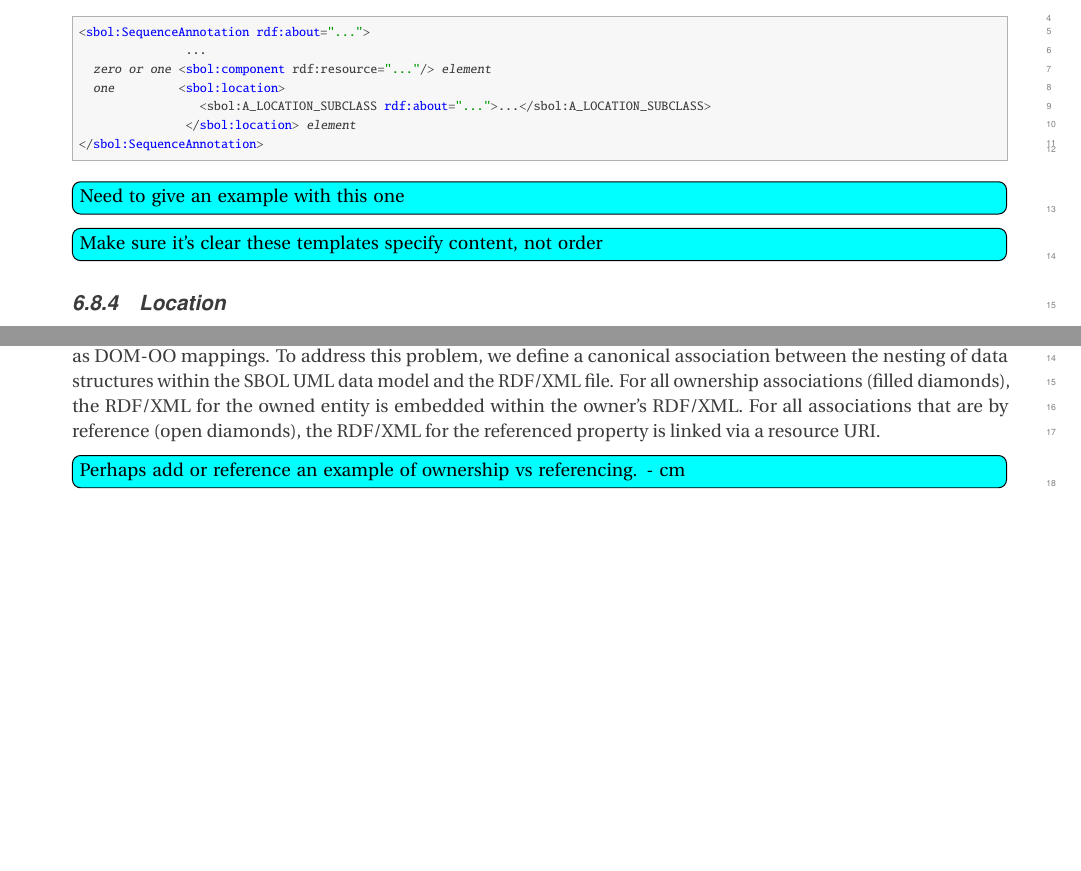
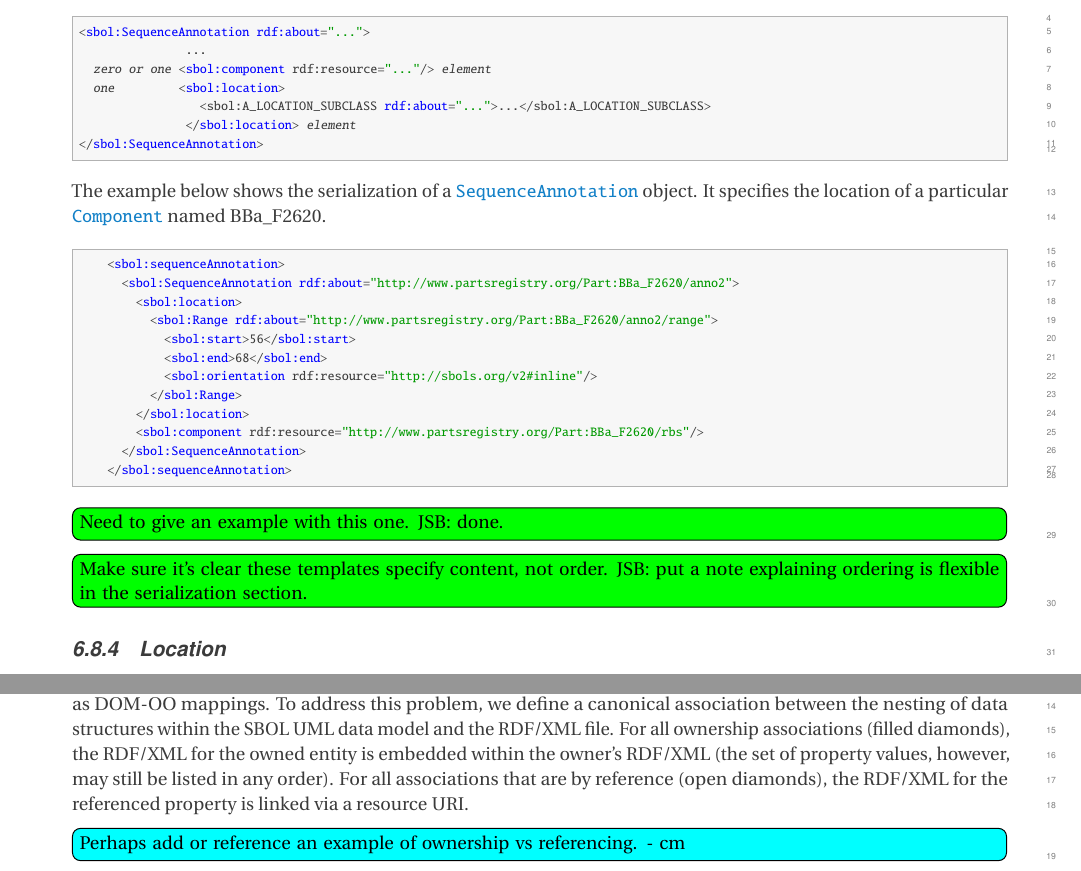
Before and after one commit to SynBioDex/SBOL-specification, a LaTeX document (sbol2.tex, which reads model.tex, serialization.tex): two parts of pages 21 and 43 of 65, joined at a grey line, cut so that both start at the same text, the shorter picture padded with empty space. Compiled offline with pdfLaTeX.

Commit message:
resolved a couple more model todos

```diff
--- a/model.tex
+++ b/model.tex
@@ -427,9 +427,26 @@ The serialization of SequenceAnnotation objects MUST be carried out according to
 </sbol:SequenceAnnotation>
 \end{lstlisting}
 
-\Ctodo{Need to give an example with this one}
+The example below shows the serialization of a \sbol{SequenceAnnotation} object. It specifies the location of a particular \sbol{Component} named BBa\_F2620.
+\lstsetsbol
+\begin{lstlisting}
+    <sbol:sequenceAnnotation>
+      <sbol:SequenceAnnotation rdf:about="http://www.partsregistry.org/Part:BBa_F2620/anno2">
+        <sbol:location>
+          <sbol:Range rdf:about="http://www.partsregistry.org/Part:BBa_F2620/anno2/range">
+            <sbol:start>56</sbol:start>
+            <sbol:end>68</sbol:end>
+            <sbol:orientation rdf:resource="http://sbols.org/v2#inline"/>
+          </sbol:Range>
+        </sbol:location>
+        <sbol:component rdf:resource="http://www.partsregistry.org/Part:BBa_F2620/rbs"/>
+      </sbol:SequenceAnnotation>
+    </sbol:sequenceAnnotation>
+\end{lstlisting}
 
-\Ctodo{Make sure it's clear these templates specify content, not order}
+\Rtodo{Need to give an example with this one.  JSB: done.}
+
+\Rtodo{Make sure it's clear these templates specify content, not order.  JSB: put a note explaining ordering is flexible in the serialization section.}
 
 
 
--- a/serialization.tex
+++ b/serialization.tex
@@ -9,7 +9,9 @@ The SBOL serialization is designed to meet several competing requirements. First
 
 The canonical serialization of SBOL is to a strict dialect of RDF/XML. This serialization provides the base from which to meet further requirements. Any RDF/XML-aware tooling can consume and analyze a SBOL file. Where possible, we have re-used predicates from widely-used terminologies (such as Dublin Core~\cite{dcmi2012}) to expose as much of the data as practical to standard RDF tooling.
 
-Arbitrary RDF/XML provides a great deal of flexibility in how equivalent data can be serialized. This flexibility can result in different serializations when processing RDF/XML files using standard off-the-shelf XML tools, such as DOM-OO mappings. To address this problem, we define a canonical association between the nesting of data structures within the SBOL UML data model and the RDF/XML file. For all ownership associations (filled diamonds), the RDF/XML for the owned entity is embedded within the owner's RDF/XML. For all associations that are by reference (open diamonds), the RDF/XML for the referenced property is linked via a resource URI.
+Arbitrary RDF/XML provides a great deal of flexibility in how equivalent data can be serialized. This flexibility can result in different serializations when processing RDF/XML files using standard off-the-shelf XML tools, such as DOM-OO mappings.
+To address this problem, we define a canonical association between the nesting of data structures within the SBOL UML data model and the RDF/XML file. For all ownership associations (filled diamonds), the RDF/XML for the owned entity is embedded within the owner's RDF/XML (the set of property values, however, may still be listed in any order).
+For all associations that are by reference (open diamonds), the RDF/XML for the referenced property is linked via a resource URI.
 \Ctodo{Perhaps add or reference an example of ownership vs referencing. - cm}
 \Ctodo{GM: Add a statement to indicate that the order of properties is not important.}
 
```
Also changed, not shown: model.tex (6 more changed lines).
